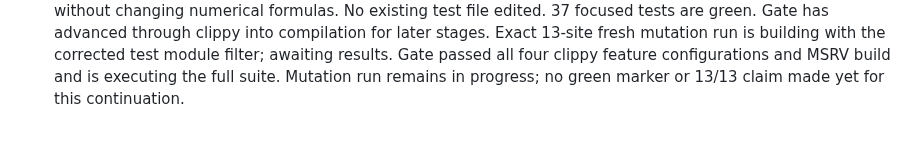
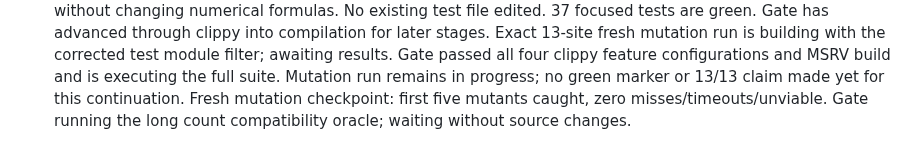
Before and after one commit to justanyone/math-prime-util, a Markdown page: docs/worker-notes/pc1-mpu-close-mutation-survivors-in-lucky-ramanujan-upper-t2332.md, the part around the change. Drawn GitHub-style.

Commit message:
wip(pc1-mpu-close-mutation-survivors-in-lucky-ramanujan-upper-t2332): interim snapshot 2026-10-21T04:39:02Z
Automatic launcher snapshot of uncommitted worker changes.

MW-Run-Class: author
MW-Round: 1
MW-Engine: codex
MW-Model: gpt-6.1-sol
MW-Size: m
MW-Effort: medium
MW-Run: pc1-mpu-close-mutation-survivors-in-lucky-ramanujan-upper-t2332-20261020-233246
MW-Host: wowbagger
MW-Base: 1955b7339b94
MW-Commit: 896ed63b258ad8734fc112efaeb6a634802a1b7b
MW-Rules: a7aa532dbf5e

```diff
--- a/docs/worker-notes/pc1-mpu-close-mutation-survivors-in-lucky-ramanujan-upper-t2332.md
+++ b/docs/worker-notes/pc1-mpu-close-mutation-survivors-in-lucky-ramanujan-upper-t2332.md
@@ -21,3 +21,4 @@ Boundary assessment retained from prior verified work:
 No incorrect unmutated bound established; existing helper extraction permits behavioral tests without changing numerical formulas. No existing test file edited.
 37 focused tests are green. Gate has advanced through clippy into compilation for later stages. Exact 13-site fresh mutation run is building with the corrected test module filter; awaiting results.
 Gate passed all four clippy feature configurations and MSRV build and is executing the full suite. Mutation run remains in progress; no green marker or 13/13 claim made yet for this continuation.
+Fresh mutation checkpoint: first five mutants caught, zero misses/timeouts/unviable. Gate running the long count compatibility oracle; waiting without source changes.
```
